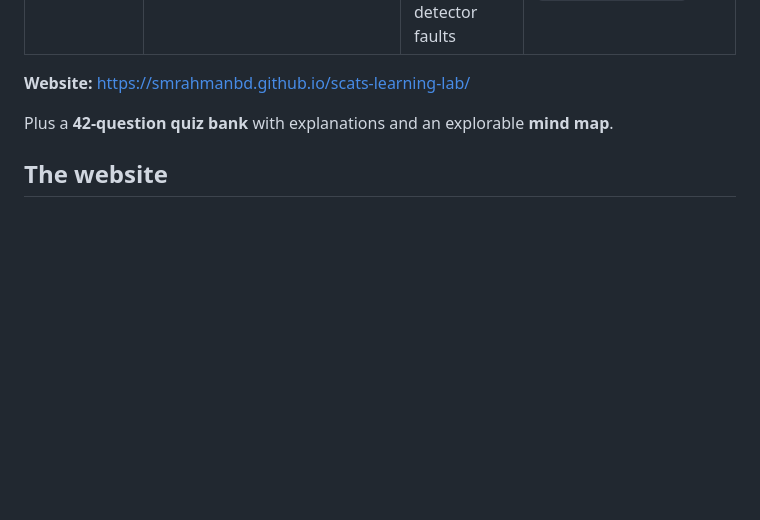
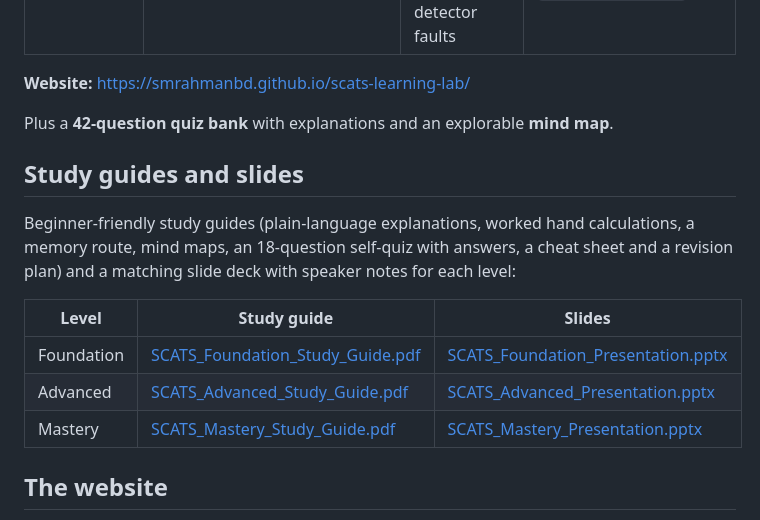
Before and after one commit to smrahmanbd/scats-learning-lab, a Markdown page: README.md, the part around the change. GitHub-like rendering; blank space fills up the shorter version.

```diff
--- a/README.md
+++ b/README.md
@@ -13,6 +13,16 @@ for **Eclipse SUMO**.
 **Website:** https://smrahmanbd.github.io/scats-learning-lab/
 
 Plus a **42-question quiz bank** with explanations and an explorable **mind map**.
+
+## Study guides and slides
+
+Beginner-friendly study guides (plain-language explanations, worked hand calculations, a memory route, mind maps, an 18-question self-quiz with answers, a cheat sheet and a revision plan) and a matching slide deck with speaker notes for each level:
+
+| Level | Study guide | Slides |
+|---|---|---|
+| Foundation | [SCATS_Foundation_Study_Guide.pdf](docs/materials/SCATS_Foundation_Study_Guide.pdf) | [SCATS_Foundation_Presentation.pptx](docs/materials/SCATS_Foundation_Presentation.pptx) |
+| Advanced | [SCATS_Advanced_Study_Guide.pdf](docs/materials/SCATS_Advanced_Study_Guide.pdf) | [SCATS_Advanced_Presentation.pptx](docs/materials/SCATS_Advanced_Presentation.pptx) |
+| Mastery | [SCATS_Mastery_Study_Guide.pdf](docs/materials/SCATS_Mastery_Study_Guide.pdf) | [SCATS_Mastery_Presentation.pptx](docs/materials/SCATS_Mastery_Presentation.pptx) |
 
 ## The website
 
```
